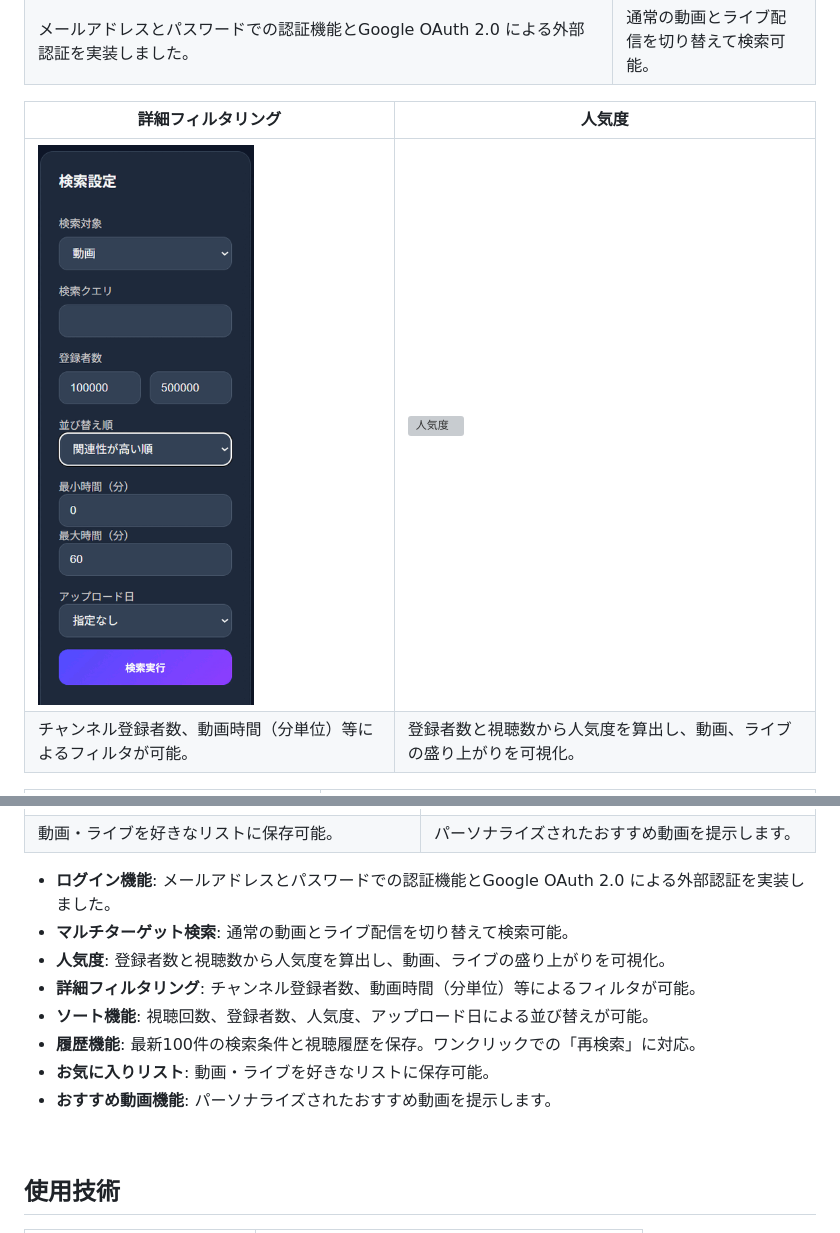
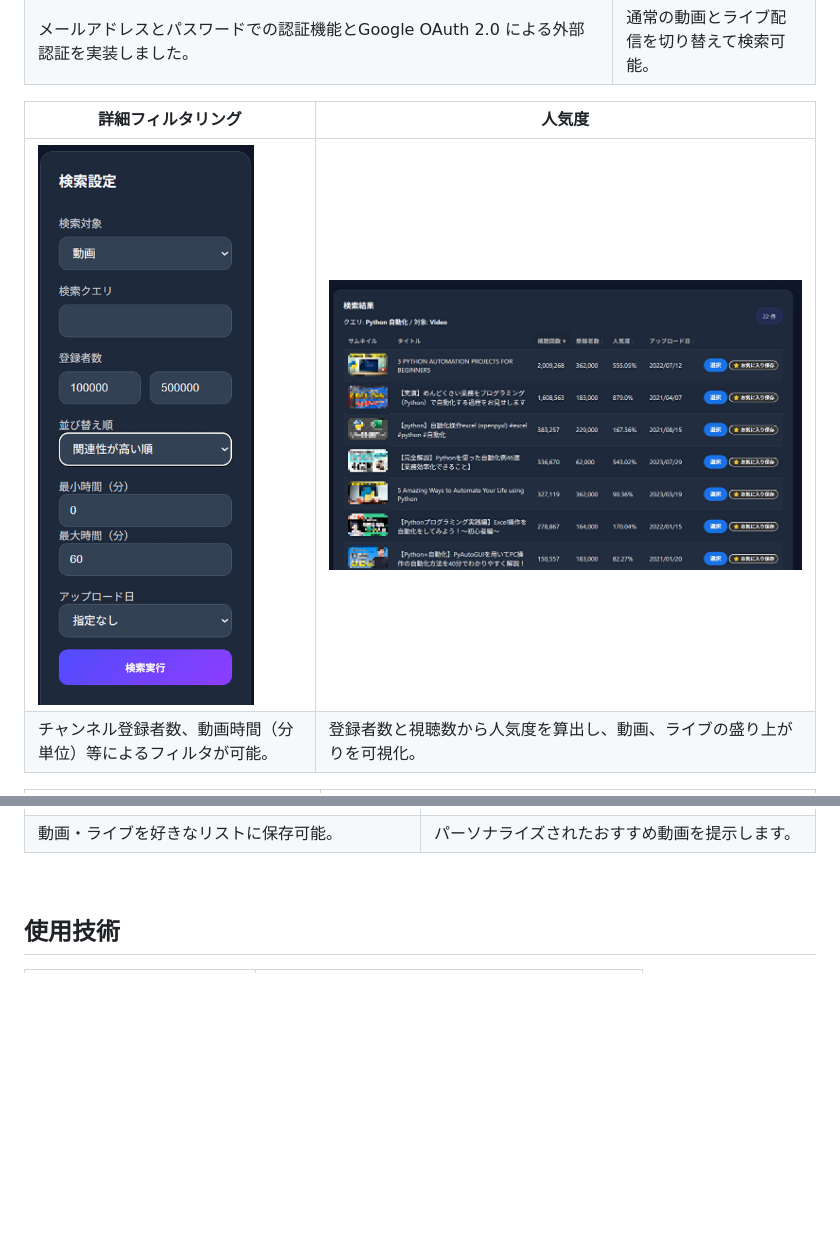
Before and after one commit to rezi7mn/youtube_search, a Markdown page: README.md, 2 parts joined by grey strips. GitHub-like rendering; blank space fills up the shorter version; grey boxes are pictures that could not be loaded.

```diff
--- a/README.md
+++ b/README.md
@@ -27,7 +27,7 @@ Youtube詳細検索アプリです。
 
 | 詳細フィルタリング | 人気度 |
 | ---- | ---- |
-| ![詳細フィルタリング](Youtube_search_django/image/filter.gif) | ![人気度]() |
+| ![詳細フィルタリング](Youtube_search_django/image/filter.gif) | ![人気度](Youtube_search_django/image/mz_sort1.png) |
 | チャンネル登録者数、動画時間（分単位）等によるフィルタが可能。 | 登録者数と視聴数から人気度を算出し、動画、ライブの盛り上がりを可視化。 |
 
 | ソート機能 | 履歴機能 |
@@ -39,15 +39,6 @@ Youtube詳細検索アプリです。
 | ---- | ---- |
 | ![お気に入りリスト](Youtube_search_django/image/mz_favorite.png) | ![おすすめ動画機能](Youtube_search_django/image/recom.gif) |
 | 動画・ライブを好きなリストに保存可能。 | パーソナライズされたおすすめ動画を提示します。 |
-
-* **ログイン機能**: メールアドレスとパスワードでの認証機能とGoogle OAuth 2.0 による外部認証を実装しました。
-* **マルチターゲット検索**: 通常の動画とライブ配信を切り替えて検索可能。
-* **人気度**: 登録者数と視聴数から人気度を算出し、動画、ライブの盛り上がりを可視化。
-* **詳細フィルタリング**: チャンネル登録者数、動画時間（分単位）等によるフィルタが可能。
-* **ソート機能**: 視聴回数、登録者数、人気度、アップロード日による並び替えが可能。
-* **履歴機能**: 最新100件の検索条件と視聴履歴を保存。ワンクリックでの「再検索」に対応。
-* **お気に入りリスト**: 動画・ライブを好きなリストに保存可能。
-* **おすすめ動画機能**: パーソナライズされたおすすめ動画を提示します。
 
 <br />
 
```
